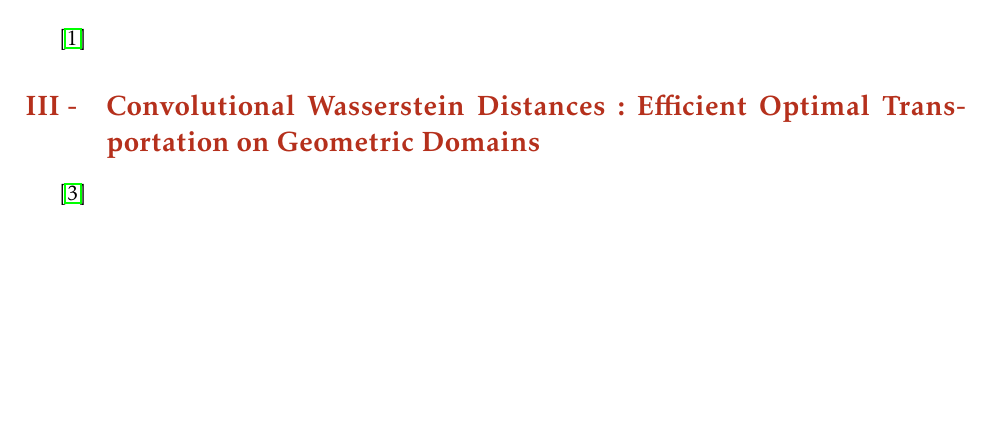
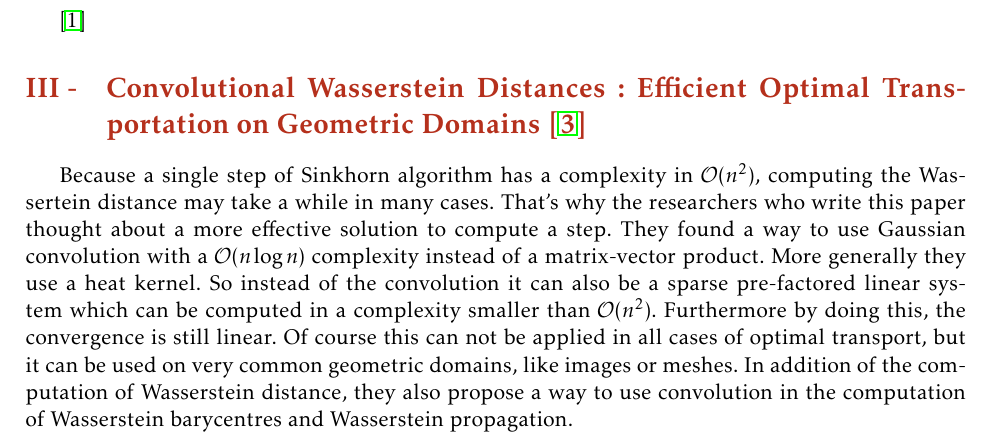
Before and after one commit to Nanored4498/ML-Project, a LaTeX book (report/report.tex, which reads report/papers.tex): part of page 11 of 13, cut so that both start at the same text, the shorter picture padded with empty space. Compiled offline with pdfLaTeX.

Commit message:
debut papers

```diff
--- a/report/papers.tex
+++ b/report/papers.tex
@@ -10,6 +10,6 @@
 
 \cite{Arj++}
 
-\sect{Convolutional Wasserstein Distances: Efficient Optimal Transportation on Geometric Domains}
+\sect{Convolutional Wasserstein Distances: Efficient Optimal Transportation on Geometric Domains \cite{Goe++}}
 
-\cite{Goe++}
+Because a single step of Sinkhorn algorithm has a complexity in $\mathcal{O}(n^2)$, computing the Wassertein distance may take a while in many cases. That's why the researchers who write this paper thought about a more effective solution to compute a step. They found a way to use Gaussian convolution with a $\mathcal{O}(n \log n)$ complexity instead of a matrix-vector product. More generally they use a heat kernel. So instead of the convolution it can also be a sparse pre-factored linear system which can be computed in a complexity smaller than $\mathcal{O}(n^2)$. Furthermore by doing this, the convergence is still linear. Of course this can not be applied in all cases of optimal transport, but it can be used on very common geometric domains, like images or meshes. In addition of the computation of Wasserstein distance, they also propose a way to use convolution in the computation of Wasserstein barycentres and Wasserstein propagation.
```
Also changed, not shown: Makefile.
